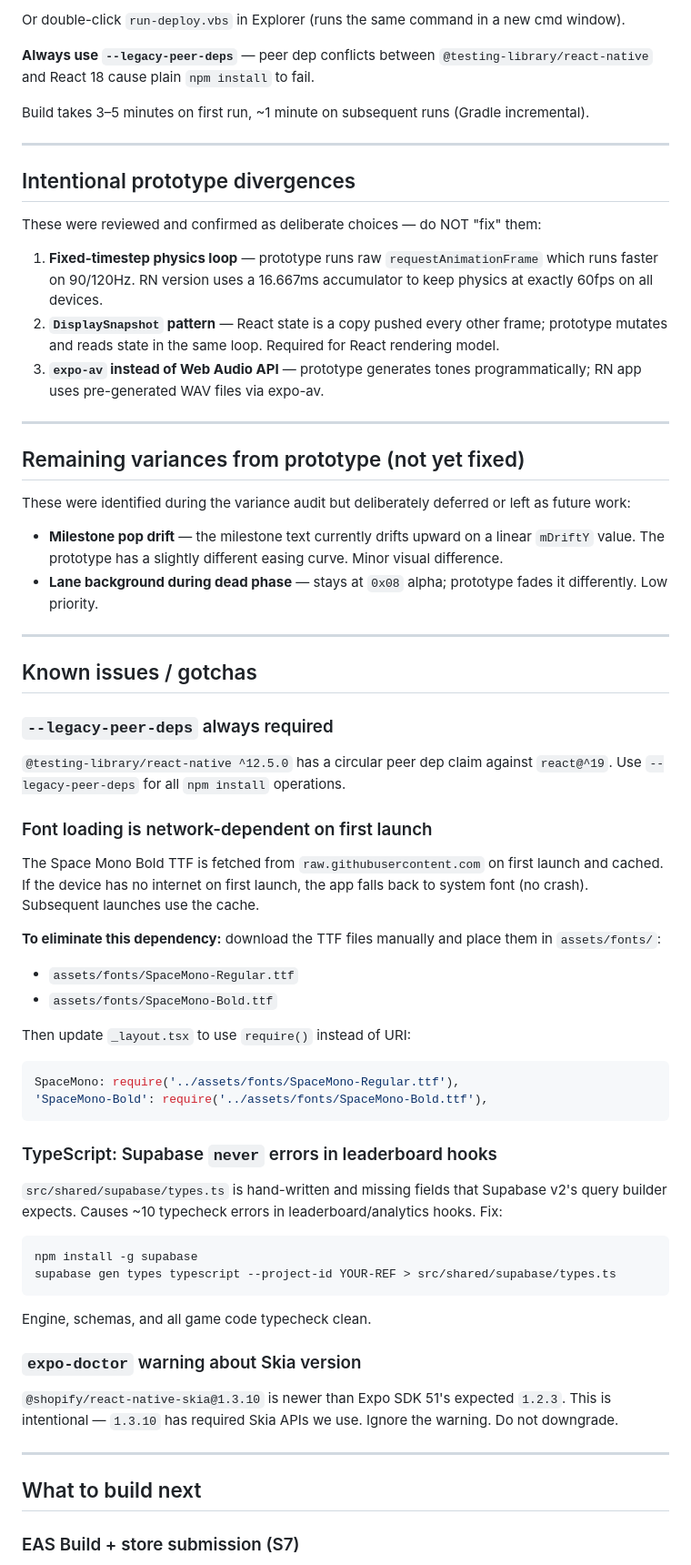
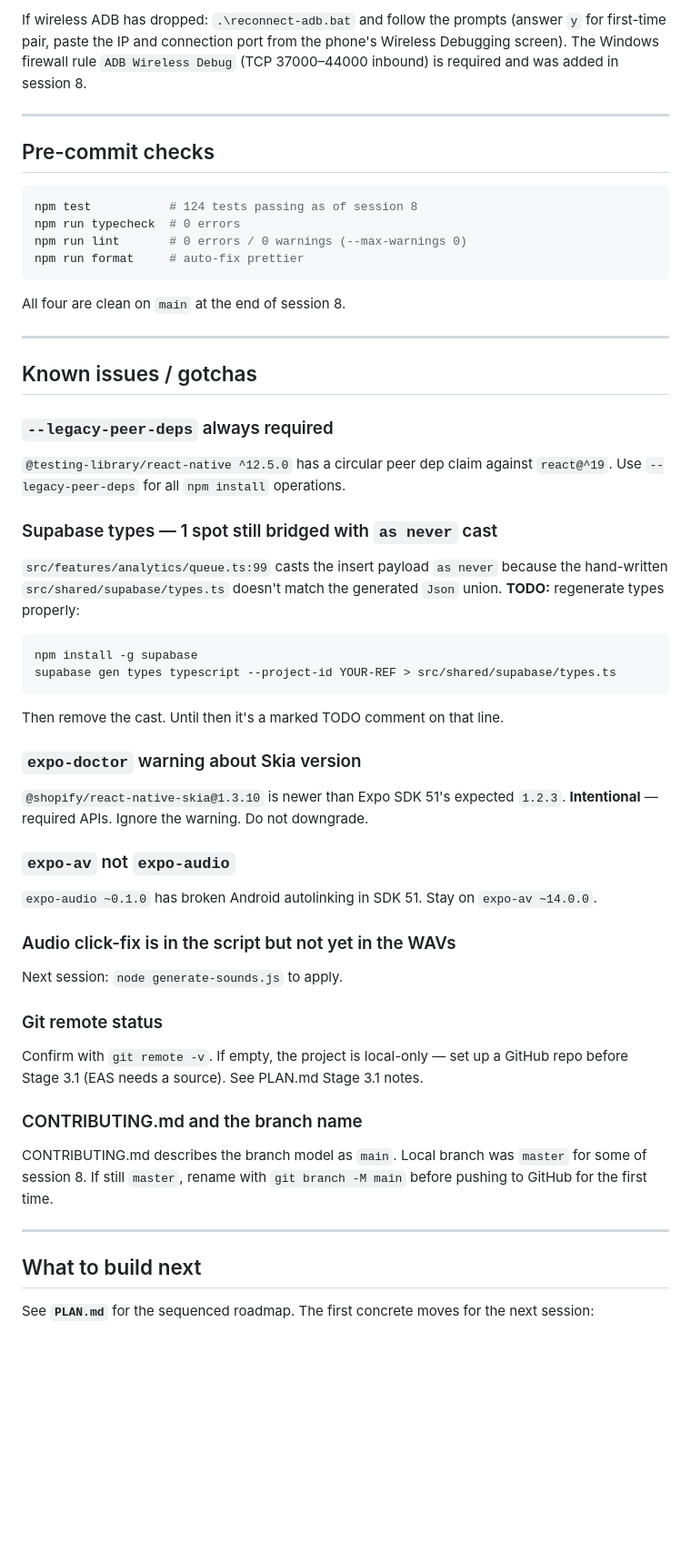
Before and after one commit to alecldarlow-cell/Two-Dots, a Markdown page: HANDOFF.md, the part around one of its changes. Shown at 91% size. Drawn GitHub-style; blank space fills up the shorter version.

````diff
--- a/HANDOFF.md
+++ b/HANDOFF.md
@@ -129,29 +155,19 @@ npx expo run:android
 ```
 
-Or double-click `run-deploy.vbs` in Explorer (runs the same command in a new cmd window).
-
-**Always use `--legacy-peer-deps`** — peer dep conflicts between `@testing-library/react-native` and React 18 cause plain `npm install` to fail.
-
-Build takes 3–5 minutes on first run, ~1 minute on subsequent runs (Gradle incremental).
+If wireless ADB has dropped: `.\reconnect-adb.bat` and follow the prompts (answer `y` for first-time pair, paste the IP and connection port from the phone's Wireless Debugging screen). The Windows firewall rule `ADB Wireless Debug` (TCP 37000–44000 inbound) is required and was added in session 8.
 
 ---
 
-## Intentional prototype divergences
+## Pre-commit checks
 
-These were reviewed and confirmed as deliberate choices — do NOT "fix" them:
+```bash
+npm test           # 124 tests passing as of session 8
+npm run typecheck  # 0 errors
+npm run lint       # 0 errors / 0 warnings (--max-warnings 0)
+npm run format     # auto-fix prettier
+```
 
-1. **Fixed-timestep physics loop** — prototype runs raw `requestAnimationFrame` which runs faster on 90/120Hz. RN version uses a 16.667ms accumulator to keep physics at exactly 60fps on all devices.
-2. **`DisplaySnapshot` pattern** — React state is a copy pushed every other frame; prototype mutates and reads state in the same loop. Required for React rendering model.
-3. **`expo-av` instead of Web Audio API** — prototype generates tones programmatically; RN app uses pre-generated WAV files via expo-av.
-
----
-
-## Remaining variances from prototype (not yet fixed)
-
-These were identified during the variance audit but deliberately deferred or left as future work:
-
-- **Milestone pop drift** — the milestone text currently drifts upward on a linear `mDriftY` value. The prototype has a slightly different easing curve. Minor visual difference.
-- **Lane background during dead phase** — stays at `0x08` alpha; prototype fades it differently. Low priority.
+All four are clean on `main` at the end of session 8.
 
 ---
 
@@ -161,40 +177,40 @@ These were identified during the variance audit but deliberately deferred or lef
 
 `@testing-library/react-native ^12.5.0` has a circular peer dep claim against `react@^19`. Use `--legacy-peer-deps` for all `npm install` operations.
 
-### Font loading is network-dependent on first launch
+### Supabase types — 1 spot still bridged with `as never` cast
 
-The Space Mono Bold TTF is fetched from `raw.githubusercontent.com` on first launch and cached. If the device has no internet on first launch, the app falls back to system font (no crash). Subsequent launches use the cache.
-
-**To eliminate this dependency:** download the TTF files manually and place them in `assets/fonts/`:
-
-- `assets/fonts/SpaceMono-Regular.ttf`
-- `assets/fonts/SpaceMono-Bold.ttf`
-
-Then update `_layout.tsx` to use `require()` instead of URI:
-
-```ts
-SpaceMono: require('../assets/fonts/SpaceMono-Regular.ttf'),
-'SpaceMono-Bold': require('../assets/fonts/SpaceMono-Bold.ttf'),
-```
-
-### TypeScript: Supabase `never` errors in leaderboard hooks
-
-`src/shared/supabase/types.ts` is hand-written and missing fields that Supabase v2's query builder expects. Causes ~10 typecheck errors in leaderboard/analytics hooks. Fix:
+`src/features/analytics/queue.ts:99` casts the insert payload `as never` because the hand-written `src/shared/supabase/types.ts` doesn't match the generated `Json` union. **TODO:** regenerate types properly:
 
 ```bash
 npm install -g supabase
 supabase gen types typescript --project-id YOUR-REF > src/shared/supabase/types.ts
 ```
 
-Engine, schemas, and all game code typecheck clean.
+Then remove the cast. Until then it's a marked TODO comment on that line.
 
 ### `expo-doctor` warning about Skia version
 
-`@shopify/react-native-skia@1.3.10` is newer than Expo SDK 51's expected `1.2.3`. This is intentional — `1.3.10` has required Skia APIs we use. Ignore the warning. Do not downgrade.
+`@shopify/react-native-skia@1.3.10` is newer than Expo SDK 51's expected `1.2.3`. **Intentional** — required APIs. Ignore the warning. Do not downgrade.
+
+### `expo-av` not `expo-audio`
+
+`expo-audio ~0.1.0` has broken Android autolinking in SDK 51. Stay on `expo-av ~14.0.0`.
+
+### Audio click-fix is in the script but not yet in the WAVs
+
+Next session: `node generate-sounds.js` to apply.
+
+### Git remote status
+
+Confirm with `git remote -v`. If empty, the project is local-only — set up a GitHub repo before Stage 3.1 (EAS needs a source). See PLAN.md Stage 3.1 notes.
+
+### CONTRIBUTING.md and the branch name
+
+CONTRIBUTING.md describes the branch model as `main`. Local branch was `master` for some of session 8. If still `master`, rename with `git branch -M main` before pushing to GitHub for the first time.
 
 ---
 
 ## What to build next
 
-### EAS Build + store submission (S7)
+See **`PLAN.md`** for the sequenced roadmap. The first concrete moves for the next session:
 
````
Also changed, not shown: other parts of HANDOFF.md (+123 -121 lines).
